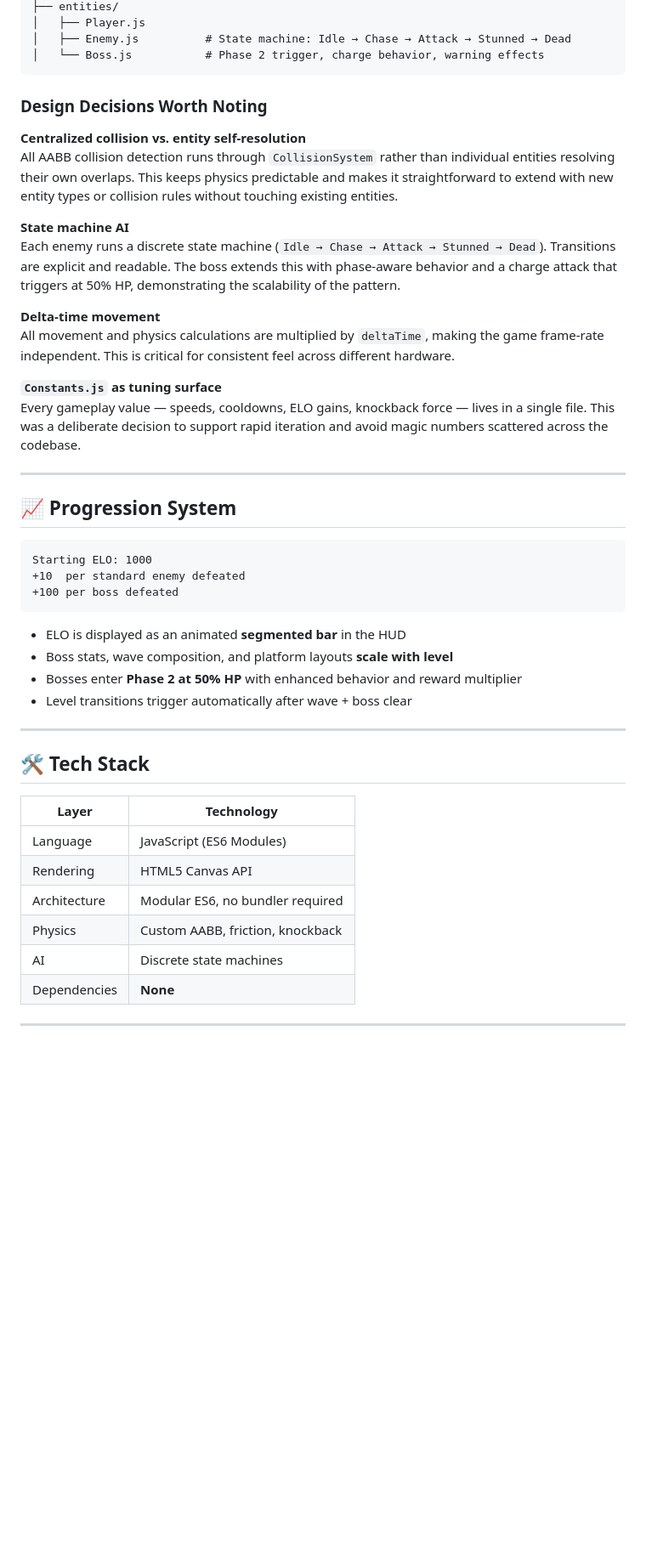
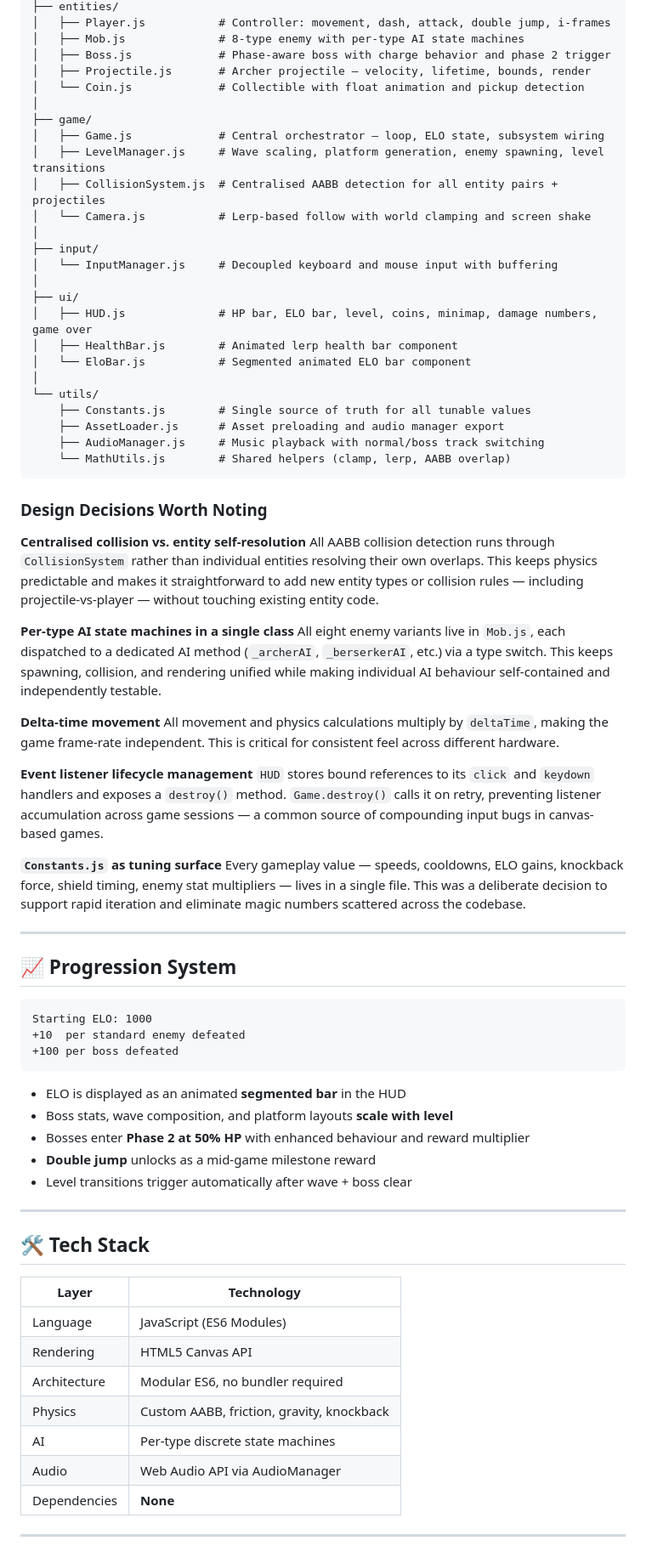
Before and after one commit to Vignesh-P-C/2D-Elo-Game-using-JS, a Markdown page: README.md, the part around one of its changes. Shown at 85% size. Drawn GitHub-style; blank space fills up the shorter version.

````diff
--- a/README.md
+++ b/README.md
@@ -85,22 +108,47 @@ The engine follows a **composition-over-inheritance** design. Systems are decoup
 ├── entities/
-│   ├── Player.js
-│   ├── Enemy.js          # State machine: Idle → Chase → Attack → Stunned → Dead
-│   └── Boss.js           # Phase 2 trigger, charge behavior, warning effects
+│   ├── Player.js           # Controller: movement, dash, attack, double jump, i-frames
+│   ├── Mob.js              # 8-type enemy with per-type AI state machines
+│   ├── Boss.js             # Phase-aware boss with charge behavior and phase 2 trigger
+│   ├── Projectile.js       # Archer projectile — velocity, lifetime, bounds, render
+│   └── Coin.js             # Collectible with float animation and pickup detection
+│
+├── game/
+│   ├── Game.js             # Central orchestrator — loop, ELO state, subsystem wiring
+│   ├── LevelManager.js     # Wave scaling, platform generation, enemy spawning, level transitions
+│   ├── CollisionSystem.js  # Centralised AABB detection for all entity pairs + projectiles
+│   └── Camera.js           # Lerp-based follow with world clamping and screen shake
+│
+├── input/
+│   └── InputManager.js     # Decoupled keyboard and mouse input with buffering
+│
+├── ui/
+│   ├── HUD.js              # HP bar, ELO bar, level, coins, minimap, damage numbers, game over
+│   ├── HealthBar.js        # Animated lerp health bar component
+│   └── EloBar.js           # Segmented animated ELO bar component
+│
+└── utils/
+    ├── Constants.js        # Single source of truth for all tunable values
+    ├── AssetLoader.js      # Asset preloading and audio manager export
+    ├── AudioManager.js     # Music playback with normal/boss track switching
+    └── MathUtils.js        # Shared helpers (clamp, lerp, AABB overlap)
 ```
 
 ### Design Decisions Worth Noting
 
-**Centralized collision vs. entity self-resolution**
-All AABB collision detection runs through `CollisionSystem` rather than individual entities resolving their own overlaps. This keeps physics predictable and makes it straightforward to extend with new entity types or collision rules without touching existing entities.
+**Centralised collision vs. entity self-resolution**
+All AABB collision detection runs through `CollisionSystem` rather than individual entities resolving their own overlaps. This keeps physics predictable and makes it straightforward to add new entity types or collision rules — including projectile-vs-player — without touching existing entity code.
 
-**State machine AI**
-Each enemy runs a discrete state machine (`Idle → Chase → Attack → Stunned → Dead`). Transitions are explicit and readable. The boss extends this with phase-aware behavior and a charge attack that triggers at 50% HP, demonstrating the scalability of the pattern.
+**Per-type AI state machines in a single class**
+All eight enemy variants live in `Mob.js`, each dispatched to a dedicated AI method (`_archerAI`, `_berserkerAI`, etc.) via a type switch. This keeps spawning, collision, and rendering unified while making individual AI behaviour self-contained and independently testable.
 
 **Delta-time movement**
-All movement and physics calculations are multiplied by `deltaTime`, making the game frame-rate independent. This is critical for consistent feel across different hardware.
+All movement and physics calculations multiply by `deltaTime`, making the game frame-rate independent. This is critical for consistent feel across different hardware.
+
+**Event listener lifecycle management**
+`HUD` stores bound references to its `click` and `keydown` handlers and exposes a `destroy()` method. `Game.destroy()` calls it on retry, preventing listener accumulation across game sessions — a common source of compounding input bugs in canvas-based games.
 
 **`Constants.js` as tuning surface**
-Every gameplay value — speeds, cooldowns, ELO gains, knockback force — lives in a single file. This was a deliberate decision to support rapid iteration and avoid magic numbers scattered across the codebase.
+Every gameplay value — speeds, cooldowns, ELO gains, knockback force, shield timing, enemy stat multipliers — lives in a single file. This was a deliberate decision to support rapid iteration and eliminate magic numbers scattered across the codebase.
 
 ---
 
@@ -114,7 +162,8 @@ Starting ELO: 1000
 
 - ELO is displayed as an animated **segmented bar** in the HUD
 - Boss stats, wave composition, and platform layouts **scale with level**
-- Bosses enter **Phase 2 at 50% HP** with enhanced behavior and reward multiplier
+- Bosses enter **Phase 2 at 50% HP** with enhanced behaviour and reward multiplier
+- **Double jump** unlocks as a mid-game milestone reward
 - Level transitions trigger automatically after wave + boss clear
 
 ---
@@ -126,8 +175,9 @@ Starting ELO: 1000
 | Language | JavaScript (ES6 Modules) |
 | Rendering | HTML5 Canvas API |
 | Architecture | Modular ES6, no bundler required |
-| Physics | Custom AABB, friction, knockback |
-| AI | Discrete state machines |
+| Physics | Custom AABB, friction, gravity, knockback |
+| AI | Per-type discrete state machines |
+| Audio | Web Audio API via AudioManager |
 | Dependencies | **None** |
 
 ---
````
Also changed, not shown: other parts of README.md (+51 -24 lines).
